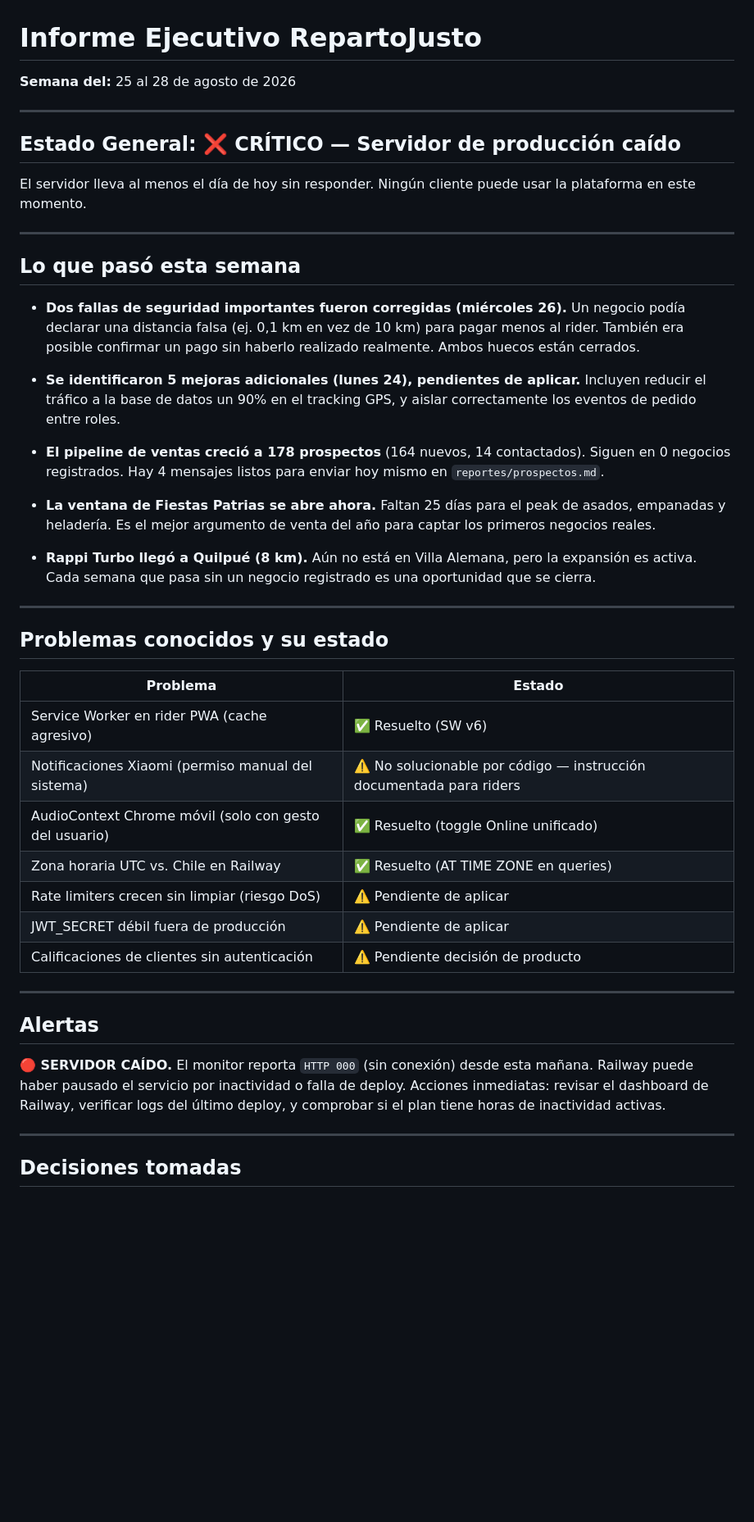
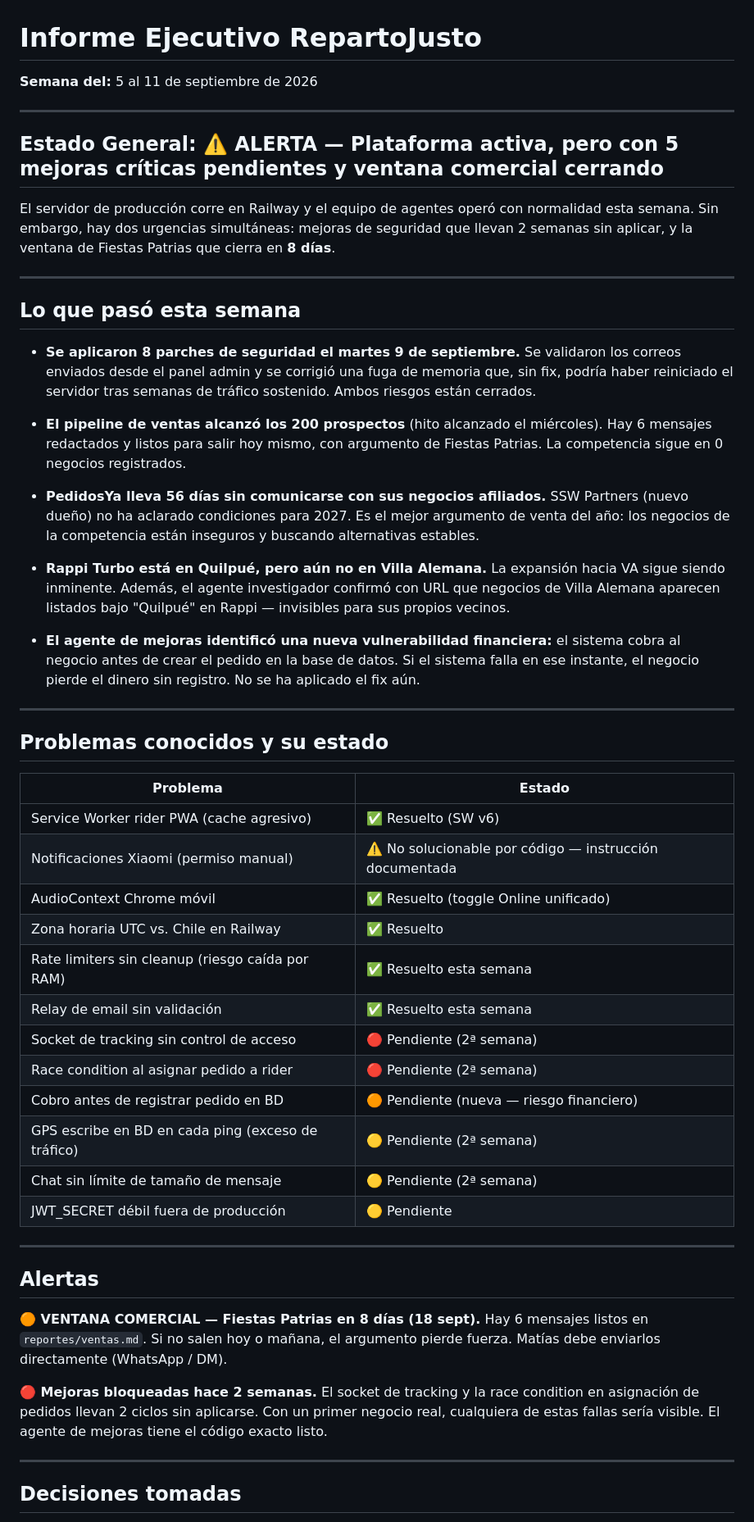
Before and after one commit to mfgonzalezv-commits/repartojusto, a Markdown page: reportes/gerente.md, the part around one of its changes. Shown at 82% size. Rendered like a GitHub page; blank space fills up the shorter version.

Commit message:
gerente: informe semanal 2026-09-11
Co-Authored-By: Claude Sonnet 4.6 <noreply@anthropic.com>
Claude-Session: https://claude.ai/code/session_01ACGpwf9Udzbc3ihMbmYm9q

```diff
--- a/reportes/gerente.md
+++ b/reportes/gerente.md
@@ -1,25 +1,25 @@
 # Informe Ejecutivo RepartoJusto
-**Semana del:** 25 al 28 de agosto de 2026
+**Semana del:** 5 al 11 de septiembre de 2026
 
 ---
 
-## Estado General: ❌ CRÍTICO — Servidor de producción caído
+## Estado General: ⚠️ ALERTA — Plataforma activa, pero con 5 mejoras críticas pendientes y ventana comercial cerrando
 
-El servidor lleva al menos el día de hoy sin responder. Ningún cliente puede usar la plataforma en este momento.
+El servidor de producción corre en Railway y el equipo de agentes operó con normalidad esta semana. Sin embargo, hay dos urgencias simultáneas: mejoras de seguridad que llevan 2 semanas sin aplicar, y la ventana de Fiestas Patrias que cierra en **8 días**.
 
 ---
 
 ## Lo que pasó esta semana
 
-- **Dos fallas de seguridad importantes fueron corregidas (miércoles 26).** Un negocio podía declarar una distancia falsa (ej. 0,1 km en vez de 10 km) para pagar menos al rider. También era posible confirmar un pago sin haberlo realizado realmente. Ambos huecos están cerrados.
+- **Se aplicaron 8 parches de seguridad el martes 9 de septiembre.** Se validaron los correos enviados desde el panel admin y se corrigió una fuga de memoria que, sin fix, podría haber reiniciado el servidor tras semanas de tráfico sostenido. Ambos riesgos están cerrados.
 
-- **Se identificaron 5 mejoras adicionales (lunes 24), pendientes de aplicar.** Incluyen reducir el tráfico a la base de datos un 90% en el tracking GPS, y aislar correctamente los eventos de pedido entre roles.
+- **El pipeline de ventas alcanzó los 200 prospectos** (hito alcanzado el miércoles). Hay 6 mensajes redactados y listos para salir hoy mismo, con argumento de Fiestas Patrias. La competencia sigue en 0 negocios registrados.
 
-- **El pipeline de ventas creció a 178 prospectos** (164 nuevos, 14 contactados). Siguen en 0 negocios registrados. Hay 4 mensajes listos para enviar hoy mismo en `reportes/prospectos.md`.
+- **PedidosYa lleva 56 días sin comunicarse con sus negocios afiliados.** SSW Partners (nuevo dueño) no ha aclarado condiciones para 2027. Es el mejor argumento de venta del año: los negocios de la competencia están inseguros y buscando alternativas estables.
 
-- **La ventana de Fiestas Patrias se abre ahora.** Faltan 25 días para el peak de asados, empanadas y heladería. Es el mejor argumento de venta del año para captar los primeros negocios reales.
+- **Rappi Turbo está en Quilpué, pero aún no en Villa Alemana.** La expansión hacia VA sigue siendo inminente. Además, el agente investigador confirmó con URL que negocios de Villa Alemana aparecen listados bajo "Quilpué" en Rappi — invisibles para sus propios vecinos.
 
-- **Rappi Turbo llegó a Quilpué (8 km).** Aún no está en Villa Alemana, pero la expansión es activa. Cada semana que pasa sin un negocio registrado es una oportunidad que se cierra.
+- **El agente de mejoras identificó una nueva vulnerabilidad financiera:** el sistema cobra al negocio antes de crear el pedido en la base de datos. Si el sistema falla en ese instante, el negocio pierde el dinero sin registro. No se ha aplicado el fix aún.
 
 ---
 
@@ -27,19 +27,26 @@ El servidor lleva al menos el día de hoy sin responder. Ningún cliente puede u
 
 | Problema | Estado |
 |---|---|
-| Service Worker en rider PWA (cache agresivo) | ✅ Resuelto (SW v6) |
-| Notificaciones Xiaomi (permiso manual del sistema) | ⚠️ No solucionable por código — instrucción documentada para riders |
-| AudioContext Chrome móvil (solo con gesto del usuario) | ✅ Resuelto (toggle Online unificado) |
-| Zona horaria UTC vs. Chile en Railway | ✅ Resuelto (AT TIME ZONE en queries) |
-| Rate limiters crecen sin limpiar (riesgo DoS) | ⚠️ Pendiente de aplicar |
-| JWT_SECRET débil fuera de producción | ⚠️ Pendiente de aplicar |
-| Calificaciones de clientes sin autenticación | ⚠️ Pendiente decisión de producto |
+| Service Worker rider PWA (cache agresivo) | ✅ Resuelto (SW v6) |
+| Notificaciones Xiaomi (permiso manual) | ⚠️ No solucionable por código — instrucción documentada |
+| AudioContext Chrome móvil | ✅ Resuelto (toggle Online unificado) |
+| Zona horaria UTC vs. Chile en Railway | ✅ Resuelto |
+| Rate limiters sin cleanup (riesgo caída por RAM) | ✅ Resuelto esta semana |
+| Relay de email sin validación | ✅ Resuelto esta semana |
+| Socket de tracking sin control de acceso | 🔴 Pendiente (2ª semana) |
+| Race condition al asignar pedido a rider | 🔴 Pendiente (2ª semana) |
+| Cobro antes de registrar pedido en BD | 🟠 Pendiente (nueva — riesgo financiero) |
+| GPS escribe en BD en cada ping (exceso de tráfico) | 🟡 Pendiente (2ª semana) |
+| Chat sin límite de tamaño de mensaje | 🟡 Pendiente (2ª semana) |
+| JWT_SECRET débil fuera de producción | 🟡 Pendiente |
 
 ---
 
 ## Alertas
 
-**🔴 SERVIDOR CAÍDO.** El monitor reporta `HTTP 000` (sin conexión) desde esta mañana. Railway puede haber pausado el servicio por inactividad o falla de deploy. Acciones inmediatas: revisar el dashboard de Railway, verificar logs del último deploy, y comprobar si el plan tiene horas de inactividad activas.
+**🟠 VENTANA COMERCIAL — Fiestas Patrias en 8 días (18 sept).** Hay 6 mensajes listos en `reportes/ventas.md`. Si no salen hoy o mañana, el argumento pierde fuerza. Matías debe enviarlos directamente (WhatsApp / DM).
+
+**🔴 Mejoras bloqueadas hace 2 semanas.** El socket de tracking y la race condition en asignación de pedidos llevan 2 ciclos sin aplicarse. Con un primer negocio real, cualquiera de estas fallas sería visible. El agente de mejoras tiene el código exacto listo.
 
 ---
 
```
Also changed, not shown: other parts of reportes/gerente.md (+8 -9 lines).
